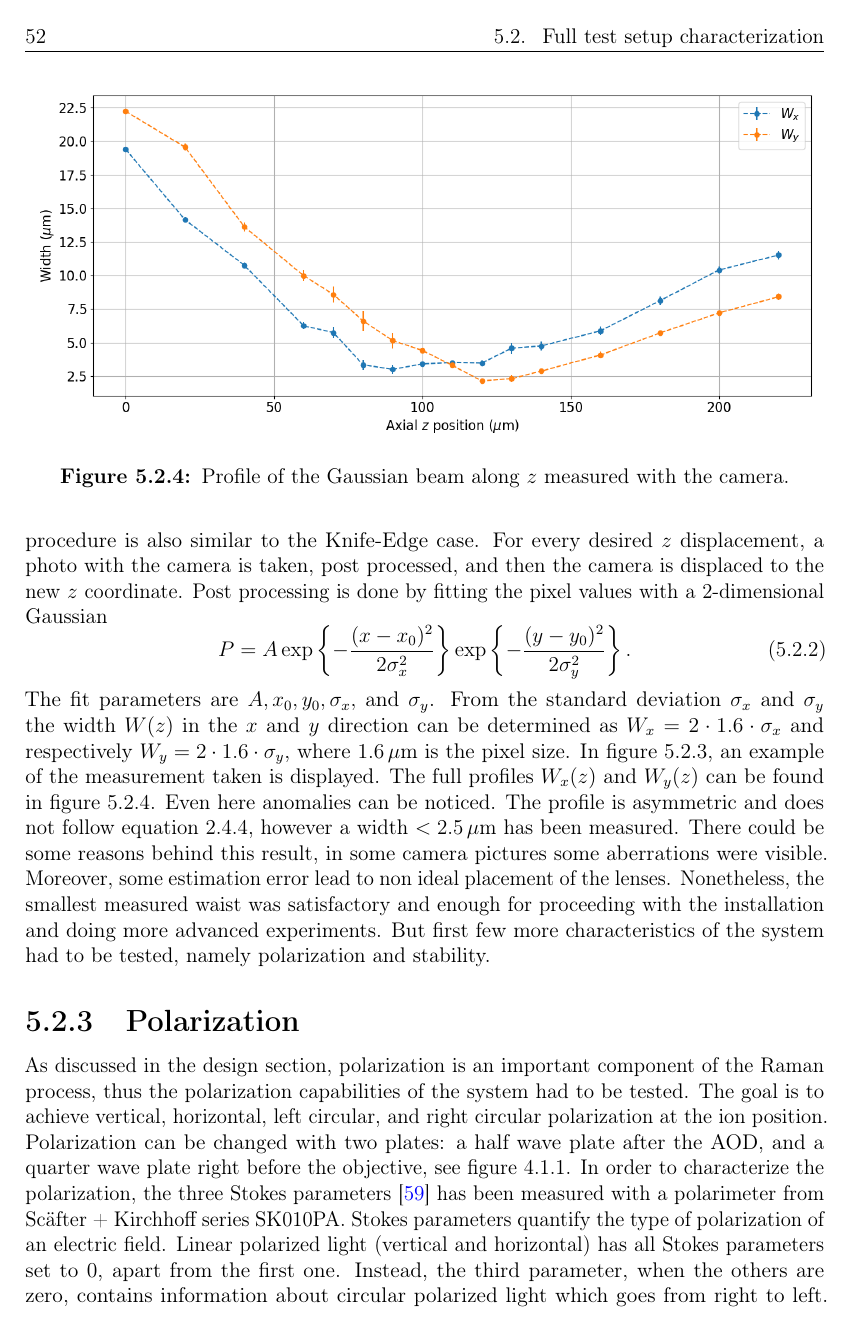
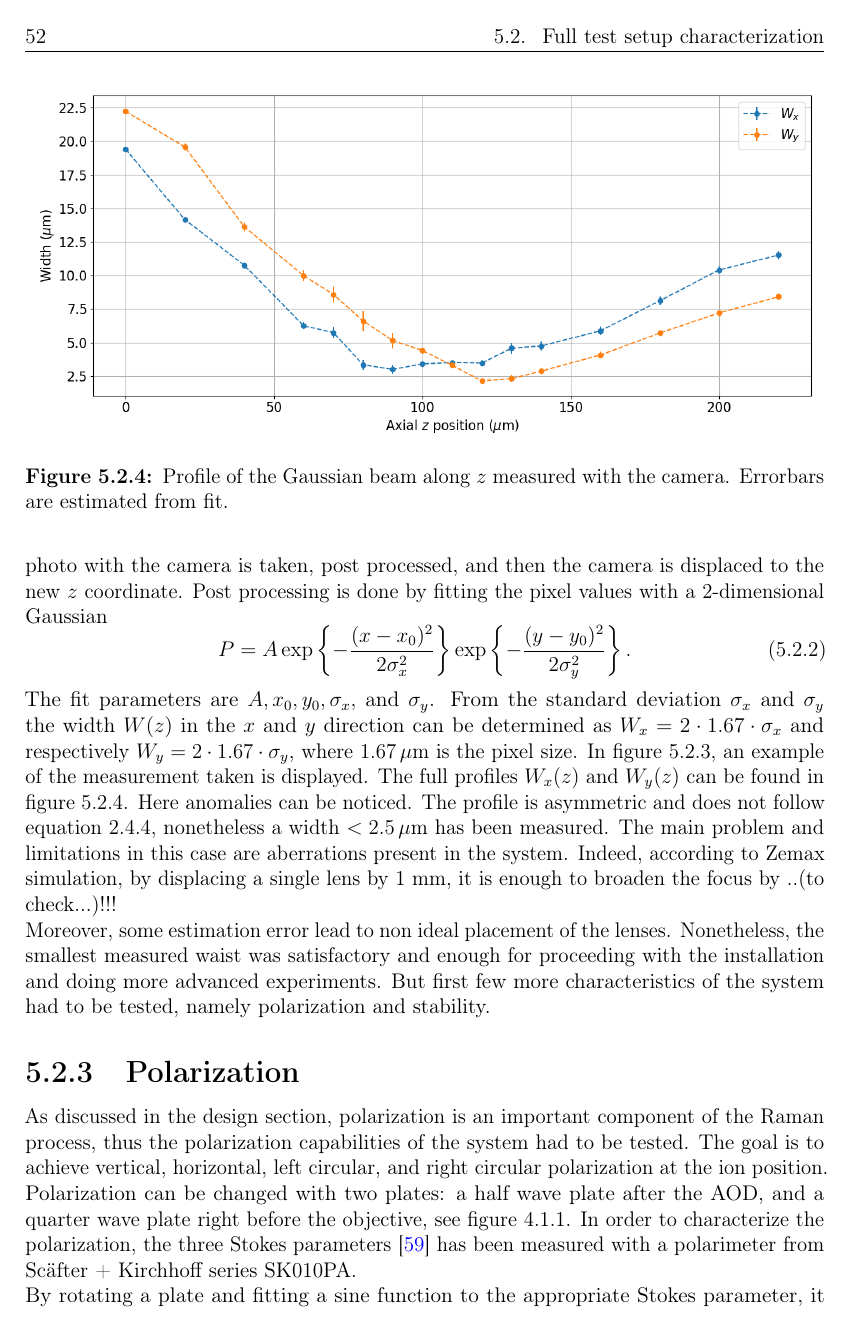
Before and after one commit to kante95/master_thesis, a LaTeX thesis (main.tex, which reads results.tex): page 58 of 72. Compiled offline with pdfLaTeX.

Commit message:
more viktor feedback

```diff
--- a/results.tex
+++ b/results.tex
@@ -50,4 +50,4 @@ And the procedure is repeated for sufficient values of $z$ to scan at least few
 \begin{equation}
 P(x,z) = \frac{P_0}{2}\text{erfc}\left[\frac{\sqrt{2}(x-x_0)}{W(z)} \right].
 \end{equation}
-Where the fitting parameters are $P_0, x_0,$ and the width $W(z)$. An example of scan is in figure \ref{examplerazorscan}. The errorbars comes from statistical average, every data point is a mean over 5 measurement, and the error is the standard deviation. The fit in this case gave a width of $3.47\pm 0.06\,\mu$m, the smallest width obtained with this method. It is broader that the simulations. Furthermore, the profile $W(z)$ was not symmetric and could not be fitted with equation \eqref{waistprofile}. A possible explanation is that this method is not suitable for measuring micrometer waists with a razor blade, the roughness of the surface could limit the result. In comparison, authors of \cite{Cannon:86} have used, instead of a common razor blade, a glass substrate etched with an effective knife-edge feature.
+Where the fitting parameters are $P_0, x_0,$ and the width $W(z)$. An example of scan is in figure \ref{examplerazorscan}. The errorbars comes from statistical average, every data point is a mean over 5 measurement, and the error is the standard deviation. The fit in this case gave a width $W$ of $3.47\pm 0.06\,\mu$m, the smallest width obtained with this method. It is broader that the simulations. Furthermore, the profile $W(z)$ was not symmetric and could not be fitted with equation \eqref{waistprofile}. However, the accuracy of this method is limited by the positioner and the blade roughness. The latter was not known at the few micrometer scale of the beam waist. In comparison, authors of \cite{Cannon:86} have used, instead of a common razor blade, a glass substrate etched with an effective knife-edge feature.
@@ -86,21 +86,23 @@ The measurement procedure is also similar to the Knife-Edge case. For every desi
 \begin{equation}
 P = A \exp\left\{-\frac{(x-x_0)^2}{2\sigma_x^2}\right\} \exp\left\{-\frac{(y-y_0)^2}{2\sigma_y^2} \right\}.
 \end{equation}
-The fit parameters are $A,x_0,y_0,\sigma_x,$ and $\sigma_y$. From the standard deviation $\sigma_x$ and $\sigma_y$ the width $W(z)$ in the $x$ and $y$ direction can be determined as $W_x = 2\cdot 1.6\cdot \sigma_x$ and respectively $W_y = 2\cdot 1.6\cdot \sigma_y$, where $1.6\,\mu$m is the pixel size.
-In figure \ref{fig:camera}, an example of the measurement taken is displayed. The full profiles $W_x(z)$ and $W_{y}(z)$ can be found in figure \ref{cameraprofile}. Even here anomalies can be noticed. The profile is asymmetric and does not follow equation \ref{waistprofile}, however a width $<2.5\,\mu$m has been measured. There could be some reasons behind this result, in some camera pictures some aberrations were visible. Moreover, some estimation error lead to non ideal placement of the lenses. Nonetheless, the smallest measured waist was satisfactory and enough for proceeding with the installation and doing more advanced experiments. But first few more characteristics of the system had to be tested, namely polarization and stability.
+The fit parameters are $A,x_0,y_0,\sigma_x,$ and $\sigma_y$. From the standard deviation $\sigma_x$ and $\sigma_y$ the width $W(z)$ in the $x$ and $y$ direction can be determined as $W_x = 2\cdot 1.67\cdot \sigma_x$ and respectively $W_y = 2\cdot 1.67\cdot \sigma_y$, where $1.67\,\mu$m is the pixel size.
+In figure \ref{fig:camera}, an example of the measurement taken is displayed. The full profiles $W_x(z)$ and $W_{y}(z)$ can be found in figure \ref{cameraprofile}. Here anomalies can be noticed. The profile is asymmetric and does not follow equation \ref{waistprofile}, nonetheless a width $<2.5\,\mu$m has been measured.
+The main problem and limitations in this case are aberrations present in the system. Indeed, according to Zemax simulation, by displacing a single lens by 1 mm, it is enough to broaden the focus by ..(to check...)!!!\\
+Moreover, some estimation error lead to non ideal placement of the lenses. Nonetheless, the smallest measured waist was satisfactory and enough for proceeding with the installation and doing more advanced experiments. But first few more characteristics of the system had to be tested, namely polarization and stability.
 
 \begin{figure}
 \centering
 \includegraphics[width=1\textwidth]{cameraprofile}
-\caption{Profile of the Gaussian beam along $z$ measured with the camera.}
+\caption{Profile of the Gaussian beam along $z$ measured with the camera. Errorbars are estimated from fit.}
 \label{cameraprofile}
 \end{figure}
 
 \subsection{Polarization}
-As discussed in the design section, polarization is an important component of the Raman process, thus the polarization capabilities of the system had to be tested. The goal is to achieve vertical, horizontal, left circular, and right circular polarization at the ion position. Polarization can be changed with two plates: a half wave plate after the AOD, and a quarter wave plate right before the objective, see figure \ref{addressingsetup}. In order to characterize the polarization, the three Stokes parameters \cite{stokes} has been measured with a polarimeter from Sc\"after + Kirchhoff series SK010PA. Stokes parameters quantify the type of polarization of an electric field. Linear polarized light (vertical and horizontal) has all Stokes parameters set to 0, apart from the first one. Instead, the third parameter, when the others are zero, contains information about circular polarized light which goes from right to left. By rotating a plate and fitting a sine function to the appropriate Stokes parameter, it is possible to gain insights on the appropriate angle to set in order to obtain the desired polarization.\\
- The first step was to characterize the $\lambda/2$ plate alone, the main result from this characterization is that horizontal polarization can be achieved with an angle of $267.2\pm 0.1 ^{\circ}$, and vertical is achieved with an angle of $312.5\pm0.1^{\circ}$ obtained from fitting a sine on the first Stokes parameter. From the same fit, the semiperiod of the polarization is $45.3\pm 0.6^\circ$.\\
-As the mirror can change the polarization, the same characterization has been done after the mirror finding that the polarization is altered unless it is either horizontal or vertical.
-However the main result was obtained when the $\lambda/4$ was characterized. With every plate inserted, two measurements were made. In the first one the $\lambda/2$ was set to $267^\circ$ to get horizontal polarization, and the angle of the $\lambda/4$ scanned. This result is presented in figure \ref{pol1}. The third Stokes parameter is fitted with a sine function to get the angles at which the polarization is right and left circular. The right circular polarization is obtained at the maximum of the curve, while the left corresponds to the minimum. Moreover, when the third Stokes parameter is zero, the polarization results linear. The results are shown in table \ref{polarizationstable}.
+As discussed in the design section, polarization is an important component of the Raman process, thus the polarization capabilities of the system had to be tested. The goal is to achieve vertical, horizontal, left circular, and right circular polarization at the ion position. Polarization can be changed with two plates: a half wave plate after the AOD, and a quarter wave plate right before the objective, see figure \ref{addressingsetup}. In order to characterize the polarization, the three Stokes parameters \cite{stokes} has been measured with a polarimeter from Sc\"after + Kirchhoff series SK010PA.\\
+% Stokes parameters quantify the type of polarization of an electric field. Linear polarized light (vertical and horizontal) has all Stokes parameters set to 0, apart from the first one. Instead, the third parameter, when the others are zero, contains information about circular polarized light which goes from right to left.\\
+By rotating a plate and fitting a sine function to the appropriate Stokes parameter, it is possible to calibrate the plates to obtain the desired polarization. The first step was to characterize the $\lambda/2$ plate alone, the main result from this characterization is that horizontal polarization can be achieved with an angle of $267.2\pm 0.1 ^{\circ}$, and vertical is achieved with an angle of $312.5\pm0.1^{\circ}$ obtained from fitting a sine on the first Stokes parameter. From the same fit, the semiperiod of the polarization is $45.3\pm 0.6^\circ$.\\
+As the mirror can change the polarization, the same characterization has been done after the mirror finding that the polarization is altered unless it is either horizontal or vertical. Afterwards, the $\lambda/4$ was characterized. With every plate inserted, two measurements were made. In the first one the $\lambda/2$ was set to $267^\circ$ to get horizontal polarization, and the angle of the $\lambda/4$ scanned. This result is presented in figure \ref{pol1}. The third Stokes parameter is fitted with a sine function to get the angles at which the polarization is right and left circular. The right circular polarization is obtained at the maximum of the curve, while the left corresponds to the minimum. Moreover, when the third Stokes parameter is zero, the polarization results linear. The results are shown in table \ref{polarizationstable}.
 The second measurement also scanned the angle of the $\lambda/4$ plate, but this time the $\lambda/2$ was set to $312^\circ$ such that the polarization before the $\lambda/4$ plate was vertical. In figure \ref{pol2} the data is displayed. Again, to get the angle for the different polarizations, a sine function was fitted to the third Stokes parameter. The results yielded by the fit are summarized in table \ref{polarizationstable}.
 
 \begin{table}
```
Also changed, not shown: img/inkscape/razorsetup.svg, img/razorsetup.png, results.tex (8 more changed lines), 2 other files.
